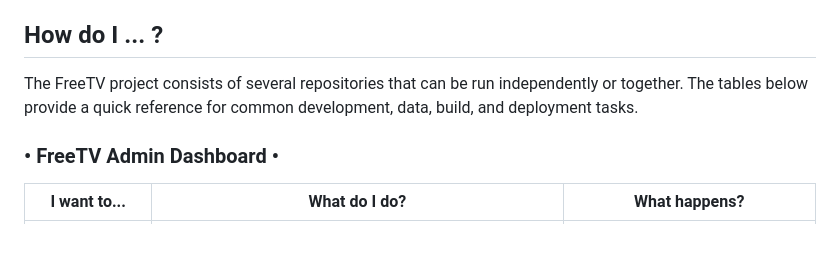
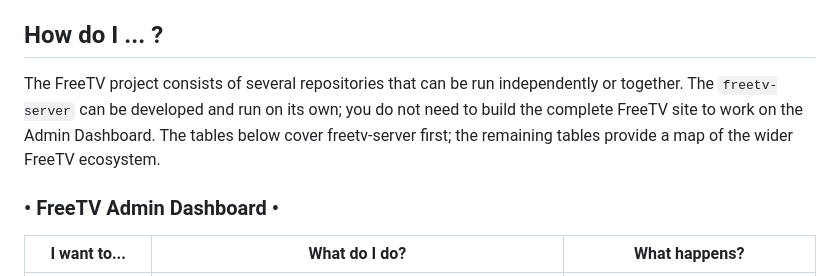
Before and after one commit to freetv-today/freetv-server, a Markdown page: README.md, the part around the change. Drawn GitHub-style; blank space fills up the shorter version.

```diff
--- a/README.md
+++ b/README.md
@@ -60,7 +60,7 @@ Frontend dependencies, including Preact, Vite, and Bootstrap, are installed thro
 
 ## How do I ...  ?
 
-The FreeTV project consists of several repositories that can be run independently or together. The tables below provide a quick reference for common development, data, build, and deployment tasks. <br/>
+The FreeTV project consists of several repositories that can be run independently or together. The `freetv-server` can be developed and run on its own; you do not need to build the complete FreeTV site to work on the Admin Dashboard. The tables below cover freetv-server first; the remaining tables provide a map of the wider FreeTV ecosystem.<br/>
 
 ### • FreeTV Admin Dashboard •
 
```
